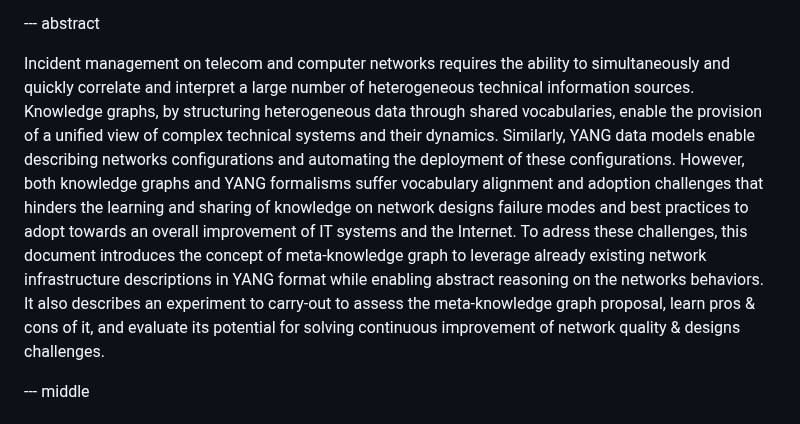
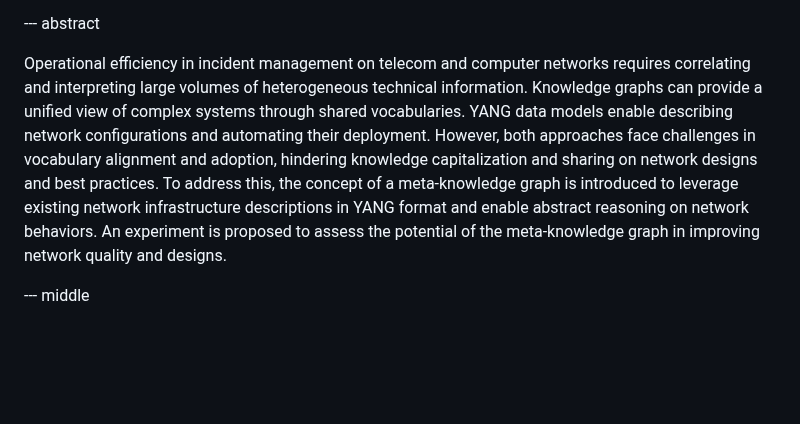
Before and after one commit to GenEars/draft-tailhardat-nmop-incident-management-noria, a Markdown page: draft-tailhardat-nmop-incident-management-noria.md, the part around the change. Drawn GitHub-style; blank space fills up the shorter version.

Commit message:
Modified abstract.
Signed-off-by: lionel.tailhardat <lionel.tailhardat@orange.com>

```diff
--- a/draft-tailhardat-nmop-incident-management-noria.md
+++ b/draft-tailhardat-nmop-incident-management-noria.md
@@ -171,12 +171,13 @@ informative:
 
 --- abstract
 
-Incident management on telecom and computer networks requires the ability to simultaneously and quickly correlate and interpret a large number of heterogeneous technical information sources.
-Knowledge graphs, by structuring heterogeneous data through shared vocabularies, enable the provision of a unified view of complex technical systems and their dynamics.
-Similarly, YANG data models enable describing networks configurations and automating the deployment of these configurations.
-However, both knowledge graphs and YANG formalisms suffer vocabulary alignment and adoption challenges that hinders the learning and sharing of knowledge on network designs failure modes and best practices to adopt towards an overall improvement of IT systems and the Internet.
-To adress these challenges, this document introduces the concept of meta-knowledge graph to leverage already existing network infrastructure descriptions in YANG format while enabling abstract reasoning on the networks behaviors.
-It also describes an experiment to carry-out to assess the meta-knowledge graph proposal, learn pros & cons of it, and evaluate its potential for solving continuous improvement of network quality & designs challenges.
+Operational efficiency in incident management on telecom and computer networks requires correlating and interpreting large volumes of heterogeneous technical information.
+Knowledge graphs can provide a unified view of complex systems through shared vocabularies.
+YANG data models enable describing network configurations and automating their deployment.
+However, both approaches face challenges in vocabulary alignment and adoption, hindering knowledge capitalization and sharing on network designs and best practices.
+To address this, the concept of a meta-knowledge graph is introduced to leverage existing network infrastructure descriptions in YANG format and enable abstract reasoning on network behaviors.
+An experiment is proposed to assess the potential of the meta-knowledge graph in improving network quality and designs.
+
 
 --- middle
 
```
